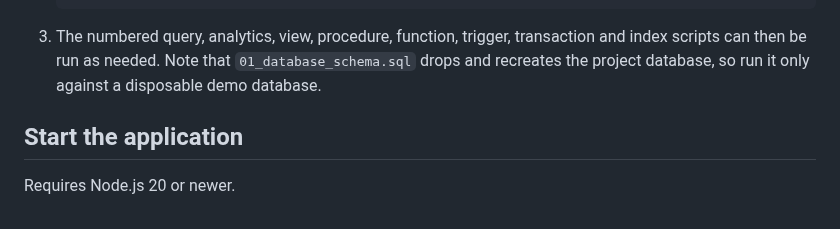
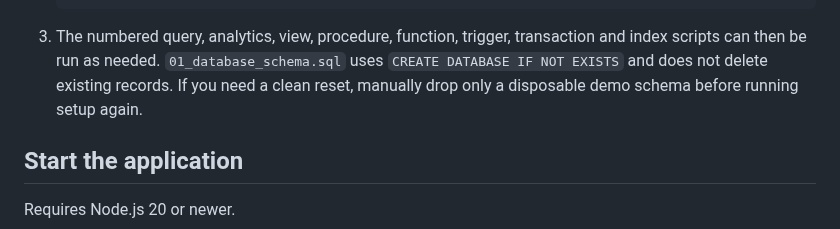
Before and after one commit to mahitech580/Banking-Financial-Transaction-Management-MySQL, a Markdown page: DEPLOYMENT.md, the part around the change. GitHub-like rendering.

Commit message:
Correct schema initialization and deployment reset instructions

````diff
--- a/DEPLOYMENT.md
+++ b/DEPLOYMENT.md
@@ -27,7 +27,7 @@ The hosted dashboard is a portfolio demonstration, not a real banking service. U
    29_demo_operations_data.sql   (recommended demo records)
    ```
 
-3. The numbered query, analytics, view, procedure, function, trigger, transaction and index scripts can then be run as needed. Note that `01_database_schema.sql` drops and recreates the project database, so run it only against a disposable demo database.
+3. The numbered query, analytics, view, procedure, function, trigger, transaction and index scripts can then be run as needed. `01_database_schema.sql` uses `CREATE DATABASE IF NOT EXISTS` and does not delete existing records. If you need a clean reset, manually drop only a disposable demo schema before running setup again.
 
 ## Start the application
 
````
